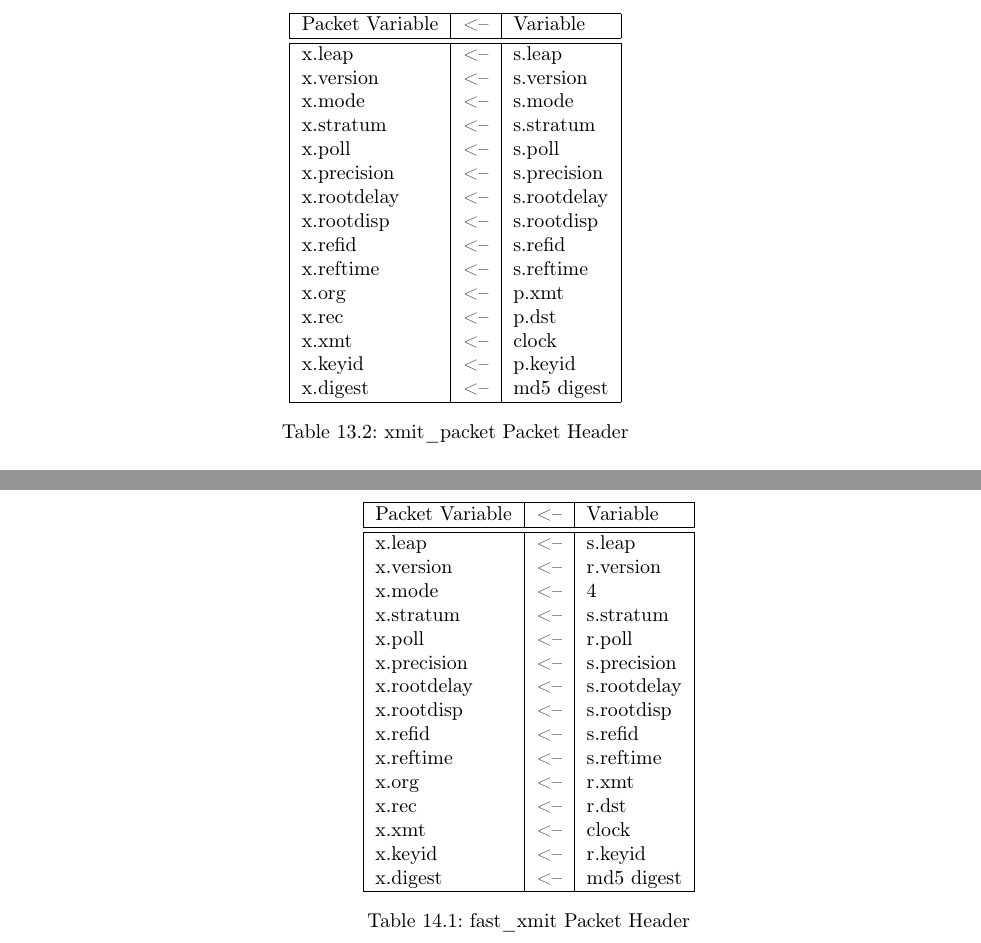
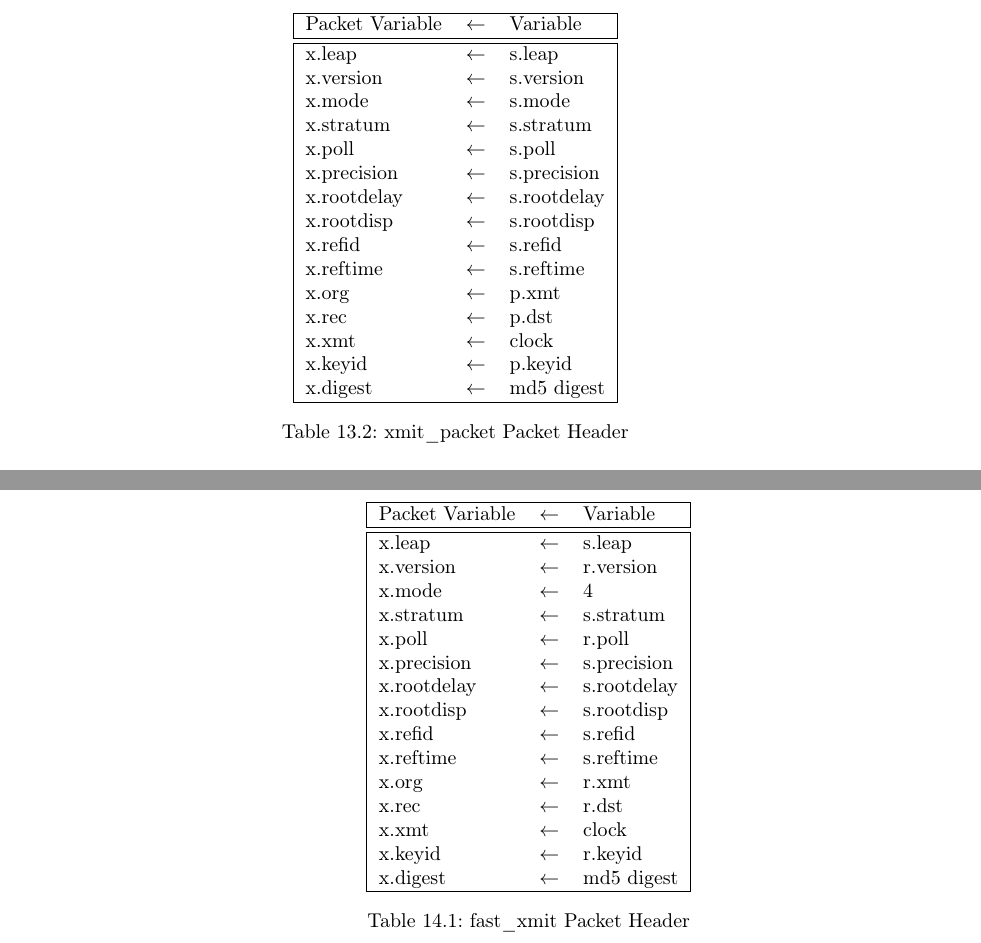
Before and after one commit to martonbognar/RFC5905, a LaTeX book (rfc5905.tex, which reads chapters/chapter13.tex, chapters/chapter14.tex): two parts of pages 57 and 60 of 70, joined at a grey line, cut so that both start at the same text. Compiled offline with pdfLaTeX.

Commit message:
Replace table arrows

```diff
--- a/chapters/chapter13.tex
+++ b/chapters/chapter13.tex
@@ -121,26 +121,26 @@ the system clock.
 
 \begin{table}[htb]
 \center
-\begin{tabular}{| l | c | l |}
+\begin{tabular}{| l c l |}
 \hline
-Packet Variable & <-- & Variable \\
+Packet Variable & $ \leftarrow $ & Variable \\
 \hline
 \hline
-x.leap      & <-- & s.leap      \\
-x.version   & <-- & s.version   \\
-x.mode      & <-- & s.mode      \\
-x.stratum   & <-- & s.stratum   \\
-x.poll      & <-- & s.poll      \\
-x.precision & <-- & s.precision \\
-x.rootdelay & <-- & s.rootdelay \\
-x.rootdisp  & <-- & s.rootdisp  \\
-x.refid     & <-- & s.refid     \\
-x.reftime   & <-- & s.reftime   \\
-x.org       & <-- & p.xmt       \\
-x.rec       & <-- & p.dst       \\
-x.xmt       & <-- & clock       \\
-x.keyid     & <-- & p.keyid     \\
-x.digest    & <-- & md5 digest  \\
+x.leap      & $ \leftarrow $ & s.leap      \\
+x.version   & $ \leftarrow $ & s.version   \\
+x.mode      & $ \leftarrow $ & s.mode      \\
+x.stratum   & $ \leftarrow $ & s.stratum   \\
+x.poll      & $ \leftarrow $ & s.poll      \\
+x.precision & $ \leftarrow $ & s.precision \\
+x.rootdelay & $ \leftarrow $ & s.rootdelay \\
+x.rootdisp  & $ \leftarrow $ & s.rootdisp  \\
+x.refid     & $ \leftarrow $ & s.refid     \\
+x.reftime   & $ \leftarrow $ & s.reftime   \\
+x.org       & $ \leftarrow $ & p.xmt       \\
+x.rec       & $ \leftarrow $ & p.dst       \\
+x.xmt       & $ \leftarrow $ & clock       \\
+x.keyid     & $ \leftarrow $ & p.keyid     \\
+x.digest    & $ \leftarrow $ & md5 digest  \\
 \hline
 \end{tabular}
 \caption{xmit\_packet Packet Header}
--- a/chapters/chapter14.tex
+++ b/chapters/chapter14.tex
@@ -25,26 +25,26 @@ Section~\ref{section-5}.
 
 \begin{table}[htb]
 \center
-\begin{tabular}{| l | c | l |}
+\begin{tabular}{| l c l |}
 \hline
-Packet Variable & <-- & Variable \\
+Packet Variable & $ \leftarrow $ & Variable \\
 \hline
 \hline
-x.leap      & <-- & s.leap      \\
-x.version   & <-- & r.version   \\
-x.mode      & <-- & 4           \\
-x.stratum   & <-- & s.stratum   \\
-x.poll      & <-- & r.poll      \\
-x.precision & <-- & s.precision \\
-x.rootdelay & <-- & s.rootdelay \\
-x.rootdisp  & <-- & s.rootdisp  \\
-x.refid     & <-- & s.refid     \\
-x.reftime   & <-- & s.reftime   \\
-x.org       & <-- & r.xmt       \\
-x.rec       & <-- & r.dst       \\
-x.xmt       & <-- & clock       \\
-x.keyid     & <-- & r.keyid     \\
-x.digest    & <-- & md5 digest  \\
+x.leap      & $ \leftarrow $ & s.leap      \\
+x.version   & $ \leftarrow $ & r.version   \\
+x.mode      & $ \leftarrow $ & 4           \\
+x.stratum   & $ \leftarrow $ & s.stratum   \\
+x.poll      & $ \leftarrow $ & r.poll      \\
+x.precision & $ \leftarrow $ & s.precision \\
+x.rootdelay & $ \leftarrow $ & s.rootdelay \\
+x.rootdisp  & $ \leftarrow $ & s.rootdisp  \\
+x.refid     & $ \leftarrow $ & s.refid     \\
+x.reftime   & $ \leftarrow $ & s.reftime   \\
+x.org       & $ \leftarrow $ & r.xmt       \\
+x.rec       & $ \leftarrow $ & r.dst       \\
+x.xmt       & $ \leftarrow $ & clock       \\
+x.keyid     & $ \leftarrow $ & r.keyid     \\
+x.digest    & $ \leftarrow $ & md5 digest  \\
 \hline
 \end{tabular}
 \caption{fast\_xmit Packet Header}
```
Also changed, not shown: chapters/chapter11.tex (+11 -11 lines), chapters/chapter9.tex (+11 -11 lines).
